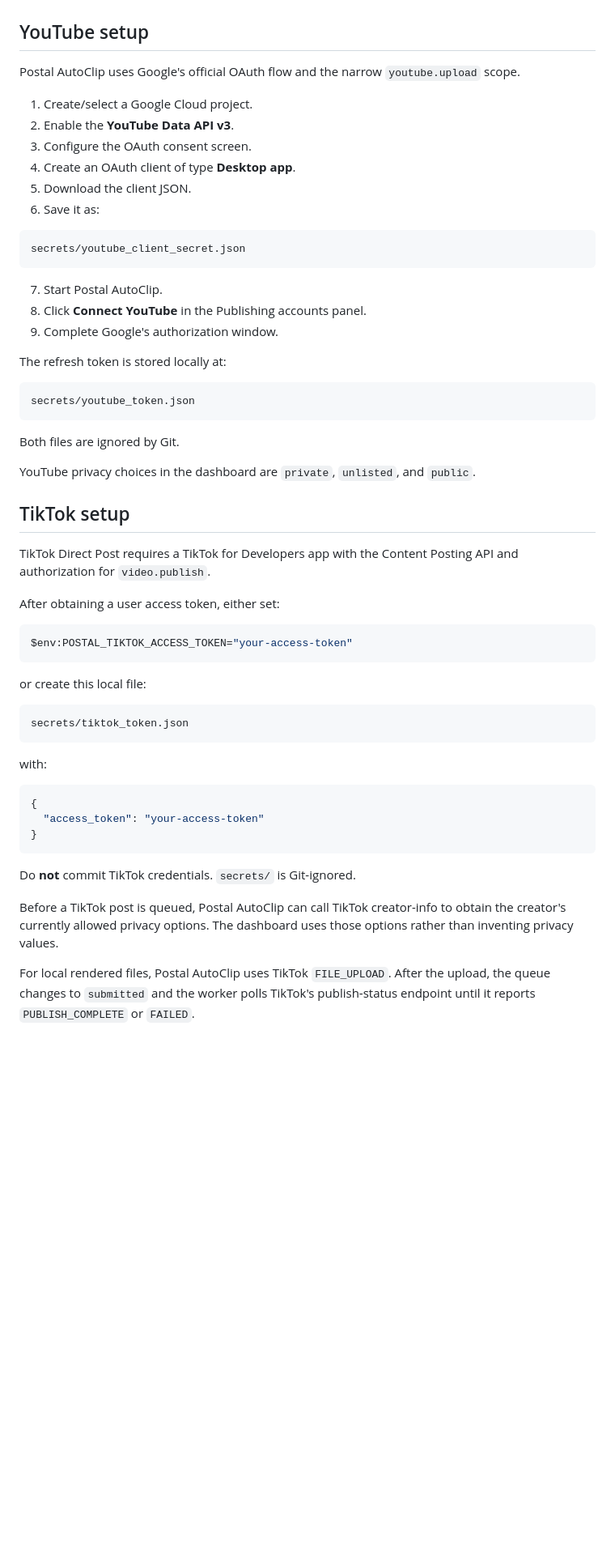
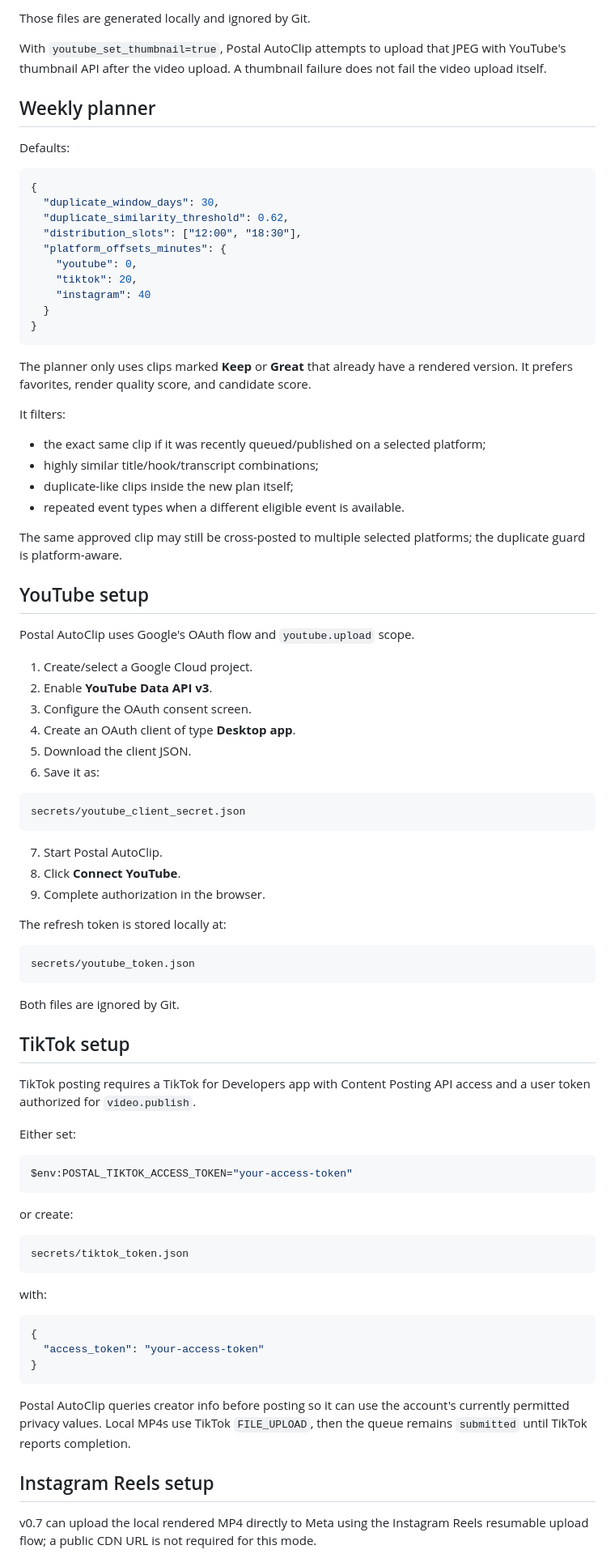
Before and after one commit to JustGoinPostal/Clippingtool, a Markdown page: README.md, the part around one of its changes. Shown at 81% size. Rendered like a GitHub page; blank space fills up the shorter version.

````diff
--- a/README.md
+++ b/README.md
@@ -59,10 +74,41 @@ The installer installs project dependencies and attempts to install FFmpeg throu
+Those files are generated locally and ignored by Git.
+
+With `youtube_set_thumbnail=true`, Postal AutoClip attempts to upload that JPEG with YouTube's thumbnail API after the video upload. A thumbnail failure does not fail the video upload itself.
+
+## Weekly planner
+
+Defaults:
+
+```json
+{
+  "duplicate_window_days": 30,
+  "duplicate_similarity_threshold": 0.62,
+  "distribution_slots": ["12:00", "18:30"],
+  "platform_offsets_minutes": {
+    "youtube": 0,
+    "tiktok": 20,
+    "instagram": 40
+  }
+}
+```
+
+The planner only uses clips marked **Keep** or **Great** that already have a rendered version. It prefers favorites, render quality score, and candidate score.
+
+It filters:
+
+- the exact same clip if it was recently queued/published on a selected platform;
+- highly similar title/hook/transcript combinations;
+- duplicate-like clips inside the new plan itself;
+- repeated event types when a different eligible event is available.
+
+The same approved clip may still be cross-posted to multiple selected platforms; the duplicate guard is platform-aware.
 
 ## YouTube setup
 
-Postal AutoClip uses Google's official OAuth flow and the narrow `youtube.upload` scope.
+Postal AutoClip uses Google's OAuth flow and `youtube.upload` scope.
 
 1. Create/select a Google Cloud project.
-2. Enable the **YouTube Data API v3**.
+2. Enable **YouTube Data API v3**.
 3. Configure the OAuth consent screen.
 4. Create an OAuth client of type **Desktop app**.
 5. Download the client JSON.
@@ -73,8 +119,8 @@ secrets/youtube_client_secret.json
 ```
 
 7. Start Postal AutoClip.
-8. Click **Connect YouTube** in the Publishing accounts panel.
-9. Complete Google's authorization window.
+8. Click **Connect YouTube**.
+9. Complete authorization in the browser.
 
 The refresh token is stored locally at:
 
@@ -84,19 +130,17 @@ secrets/youtube_token.json
 
 Both files are ignored by Git.
 
-YouTube privacy choices in the dashboard are `private`, `unlisted`, and `public`.
-
 ## TikTok setup
 
-TikTok Direct Post requires a TikTok for Developers app with the Content Posting API and authorization for `video.publish`.
+TikTok posting requires a TikTok for Developers app with Content Posting API access and a user token authorized for `video.publish`.
 
-After obtaining a user access token, either set:
+Either set:
 
 ```powershell
 $env:POSTAL_TIKTOK_ACCESS_TOKEN="your-access-token"
 ```
 
-or create this local file:
+or create:
 
 ```text
 secrets/tiktok_token.json
@@ -110,9 +154,9 @@ with:
 }
 ```
 
-Do **not** commit TikTok credentials. `secrets/` is Git-ignored.
+Postal AutoClip queries creator info before posting so it can use the account's currently permitted privacy values. Local MP4s use TikTok `FILE_UPLOAD`, then the queue remains `submitted` until TikTok reports completion.
 
-Before a TikTok post is queued, Postal AutoClip can call TikTok creator-info to obtain the creator's currently allowed privacy options. The dashboard uses those options rather than inventing privacy values.
+## Instagram Reels setup
 
-For local rendered files, Postal AutoClip uses TikTok `FILE_UPLOAD`. After the upload, the queue changes to `submitted` and the worker polls TikTok's publish-status endpoint until it reports `PUBLISH_COMPLETE` or `FAILED`.
+v0.7 can upload the local rendered MP4 directly to Meta using the Instagram Reels resumable upload flow; a public CDN URL is not required for this mode.
 
````
Also changed, not shown: other parts of README.md (+127 -79 lines).
